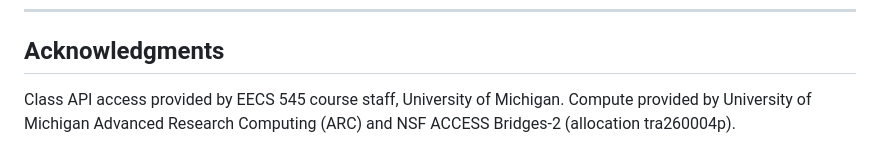
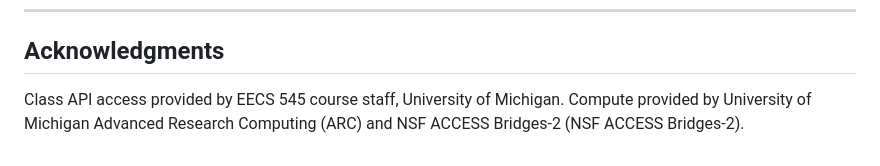
Before and after one commit to akinniyi-opeyemi/EECS-Final-project, a Markdown page: eecs_545_final_project/README.md, the part around one of its changes. GitHub-like rendering.

```diff
--- a/eecs_545_final_project/README.md
+++ b/eecs_545_final_project/README.md
@@ -504,4 +504,4 @@ Information lives on a linked page (teaching.html, publications.html). Agent onl
 ## Acknowledgments
 
 Class API access provided by EECS 545 course staff, University of Michigan.
-Compute provided by University of Michigan Advanced Research Computing (ARC) and NSF ACCESS Bridges-2 (allocation tra260004p).
+Compute provided by University of Michigan Advanced Research Computing (ARC) and NSF ACCESS Bridges-2 (NSF ACCESS Bridges-2).
```
Also changed, not shown: other parts of eecs_545_final_project/README.md (+2 -2 lines).
